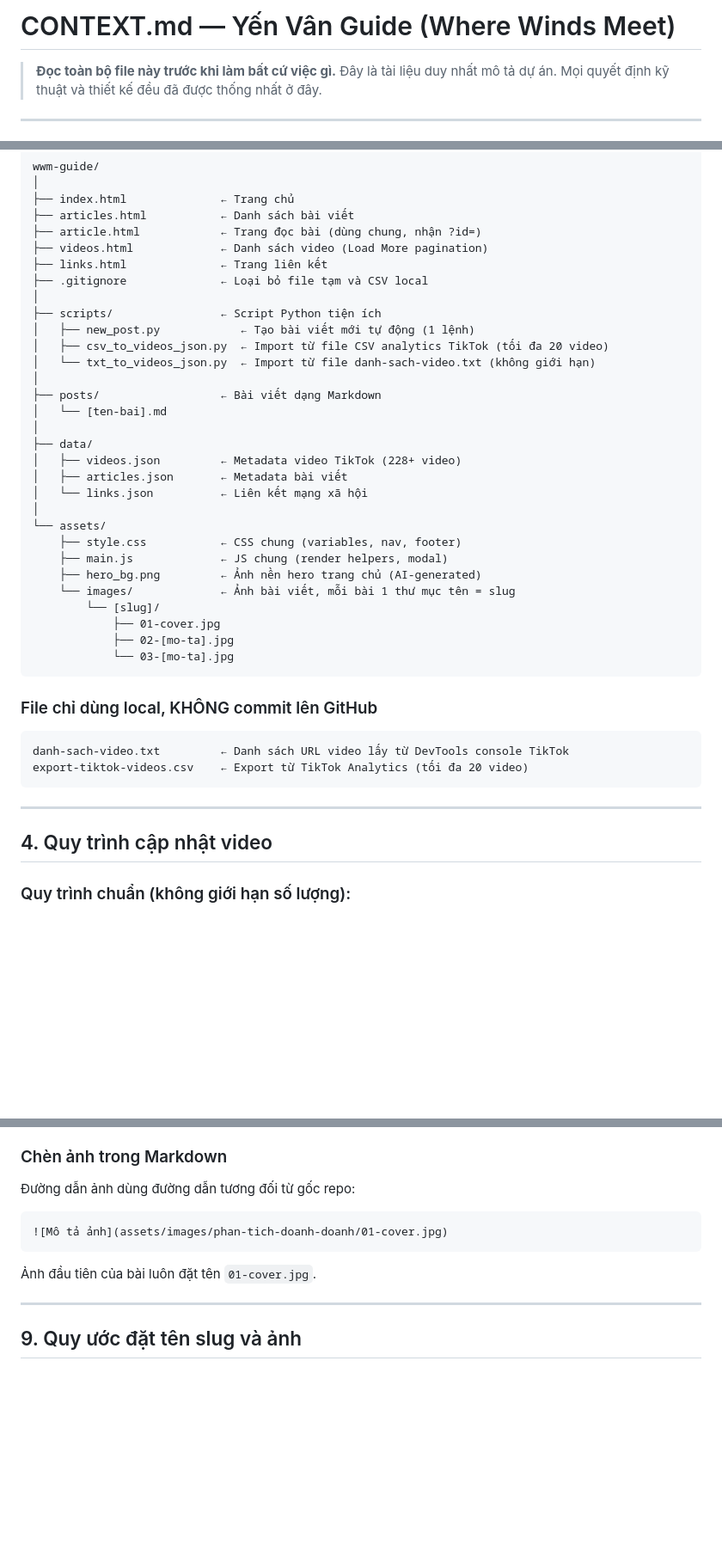
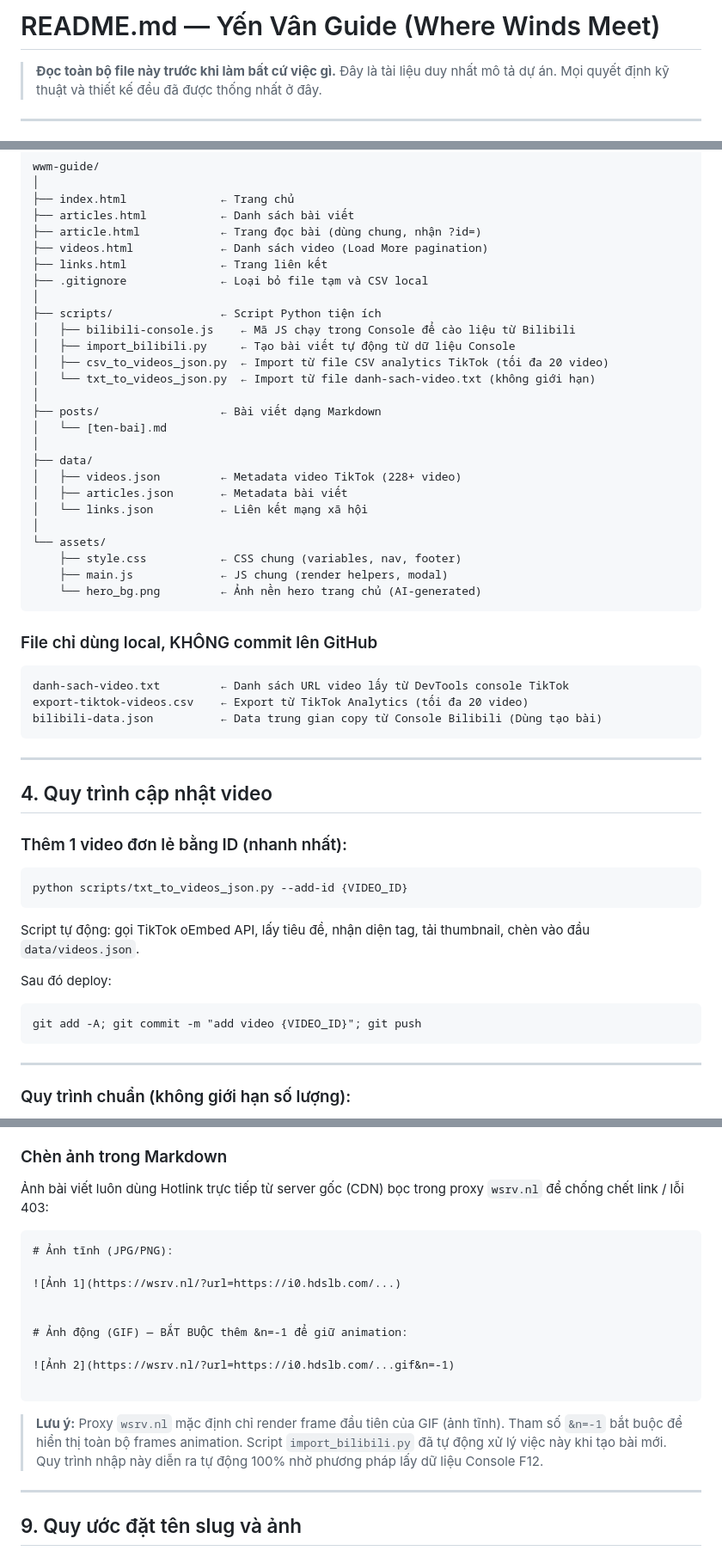
Before and after one commit to TieuHongTuyen/wwm-web, a Markdown page: README.md, 3 parts joined by grey strips. Shown at 86% size. Drawn GitHub-style; blank space fills up the shorter version.

Commit message:
Update Readme dung voi code đang chạy

````diff
--- a/README.md
+++ b/README.md
@@ -1,4 +1,4 @@
-# CONTEXT.md — Yến Vân Guide (Where Winds Meet)
+# README.md — Yến Vân Guide (Where Winds Meet)
 > **Đọc toàn bộ file này trước khi làm bất cứ việc gì.**
 > Đây là tài liệu duy nhất mô tả dự án. Mọi quyết định kỹ thuật và thiết kế đều đã được thống nhất ở đây.
 
@@ -57,7 +56,8 @@ wwm-guide/
 ├── .gitignore              ← Loại bỏ file tạm và CSV local
 │
 ├── scripts/                ← Script Python tiện ích
-│   ├── new_post.py            ← Tạo bài viết mới tự động (1 lệnh)
+│   ├── bilibili-console.js    ← Mã JS chạy trong Console để cào liệu từ Bilibili
+│   ├── import_bilibili.py     ← Tạo bài viết tự động từ dữ liệu Console
 │   ├── csv_to_videos_json.py  ← Import từ file CSV analytics TikTok (tối đa 20 video)
 │   └── txt_to_videos_json.py  ← Import từ file danh-sach-video.txt (không giới hạn)
 │
@@ -72,23 +72,34 @@ wwm-guide/
 └── assets/
     ├── style.css           ← CSS chung (variables, nav, footer)
     ├── main.js             ← JS chung (render helpers, modal)
-    ├── hero_bg.png         ← Ảnh nền hero trang chủ (AI-generated)
-    └── images/             ← Ảnh bài viết, mỗi bài 1 thư mục tên = slug
-        └── [slug]/
-            ├── 01-cover.jpg
-            ├── 02-[mo-ta].jpg
-            └── 03-[mo-ta].jpg
+    └── hero_bg.png         ← Ảnh nền hero trang chủ (AI-generated)
 ```
 
 ### File chỉ dùng local, KHÔNG commit lên GitHub
 ```
 danh-sach-video.txt         ← Danh sách URL video lấy từ DevTools console TikTok
 export-tiktok-videos.csv    ← Export từ TikTok Analytics (tối đa 20 video)
+bilibili-data.json          ← Data trung gian copy từ Console Bilibili (Dùng tạo bài)
 ```
 
 ---
 
 ## 4. Quy trình cập nhật video
+
+### Thêm 1 video đơn lẻ bằng ID (nhanh nhất):
+
+```
+python scripts/txt_to_videos_json.py --add-id {VIDEO_ID}
+```
+
+Script tự động: gọi TikTok oEmbed API, lấy tiêu đề, nhận diện tag, tải thumbnail, chèn vào đầu `data/videos.json`.
+
+Sau đó deploy:
+```
+git add -A; git commit -m "add video {VIDEO_ID}"; git push
+```
+
+---
 
 ### Quy trình chuẩn (không giới hạn số lượng):
 1. Vào trang profile TikTok trên trình duyệt, cuộn để load hết video
@@ -331,12 +342,24 @@ Tiếp tục nội dung...
 
 ### Chèn ảnh trong Markdown
 
-Đường dẫn ảnh dùng đường dẫn tương đối từ gốc repo:
+Ảnh bài viết luôn dùng Hotlink trực tiếp từ server gốc (CDN) bọc trong proxy `wsrv.nl` để chống chết link / lỗi 403:
+
 ```markdown
-![Mô tả ảnh](assets/images/phan-tich-doanh-doanh/01-cover.jpg)
+# Ảnh tĩnh (JPG/PNG):
+
+![Ảnh 1](https://wsrv.nl/?url=https://i0.hdslb.com/...)
+
+
+# Ảnh động (GIF) — BẮT BUỘC thêm &n=-1 để giữ animation:
+
+![Ảnh 2](https://wsrv.nl/?url=https://i0.hdslb.com/...gif&n=-1)
+
 ```
 
-Ảnh đầu tiên của bài luôn đặt tên `01-cover.jpg`.
+> **Lưu ý:** Proxy `wsrv.nl` mặc định chỉ render frame đầu tiên của GIF (ảnh tĩnh).
+> Tham số `&n=-1` bắt buộc để hiển thị toàn bộ frames animation.
+> Script `import_bilibili.py` đã tự động xử lý việc này khi tạo bài mới.
+Quy trình nhập này diễn ra tự động 100% nhờ phương pháp lấy dữ liệu Console F12.
 
 ---
 
````
Also changed, not shown: other parts of README.md (+47 -75 lines), AUDIT_LOG.md (added, +31 -0 lines), WORKFLOW.md (+20 -32 lines).
